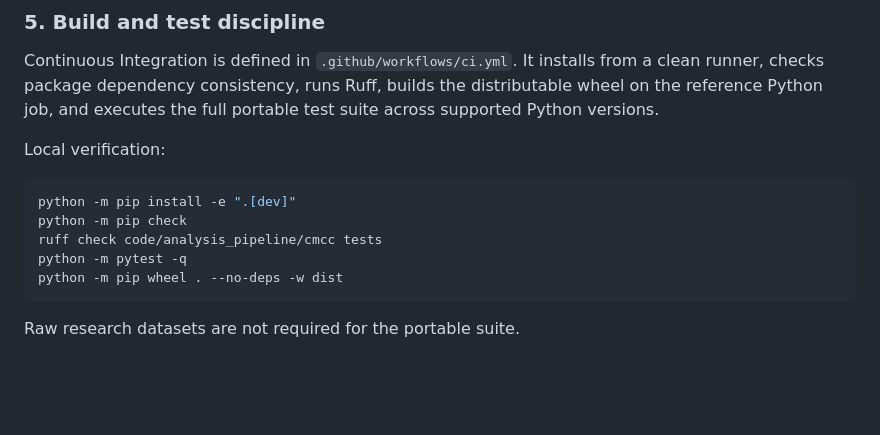
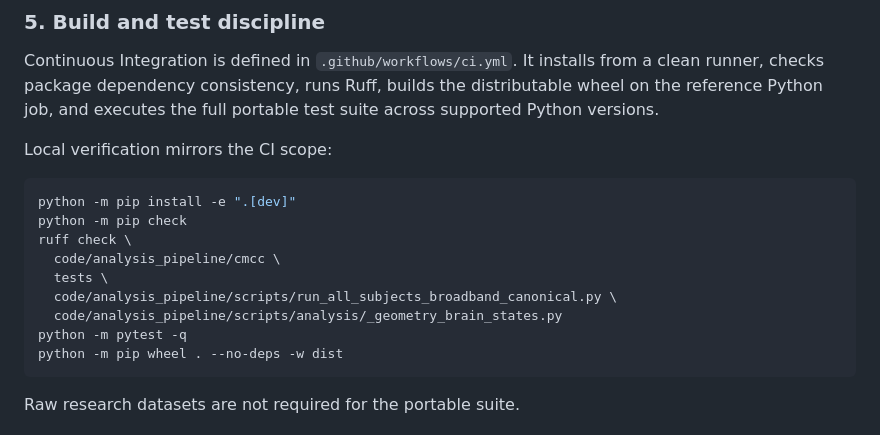
Before and after one commit to Phillip-Peterkin/Eigenvalue-and-eigenvector-geometry, a Markdown page: TECHNICAL_REVIEW_GUIDE.md, the part around the change. Rendered like a GitHub page; blank space fills up the shorter version.

Commit message:
Align local technical checks with CI scope

````diff
--- a/TECHNICAL_REVIEW_GUIDE.md
+++ b/TECHNICAL_REVIEW_GUIDE.md
@@ -91,12 +91,16 @@ The surrogate result that weakens interpretation of absolute spectral sensitivit
 
 Continuous Integration is defined in `.github/workflows/ci.yml`. It installs from a clean runner, checks package dependency consistency, runs Ruff, builds the distributable wheel on the reference Python job, and executes the full portable test suite across supported Python versions.
 
-Local verification:
+Local verification mirrors the CI scope:
 
 ```bash
 python -m pip install -e ".[dev]"
 python -m pip check
-ruff check code/analysis_pipeline/cmcc tests
+ruff check \
+  code/analysis_pipeline/cmcc \
+  tests \
+  code/analysis_pipeline/scripts/run_all_subjects_broadband_canonical.py \
+  code/analysis_pipeline/scripts/analysis/_geometry_brain_states.py
 python -m pytest -q
 python -m pip wheel . --no-deps -w dist
 ```
````
